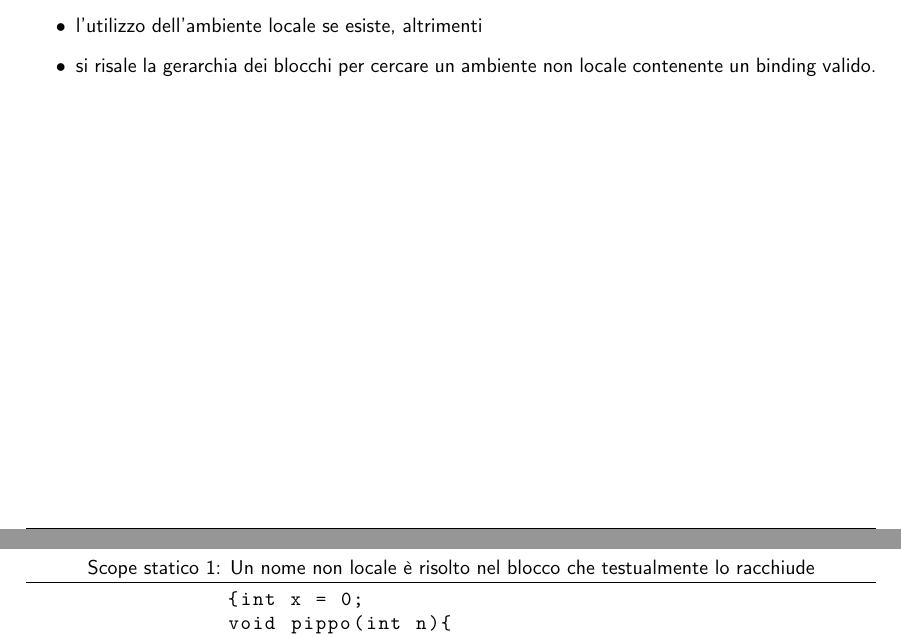
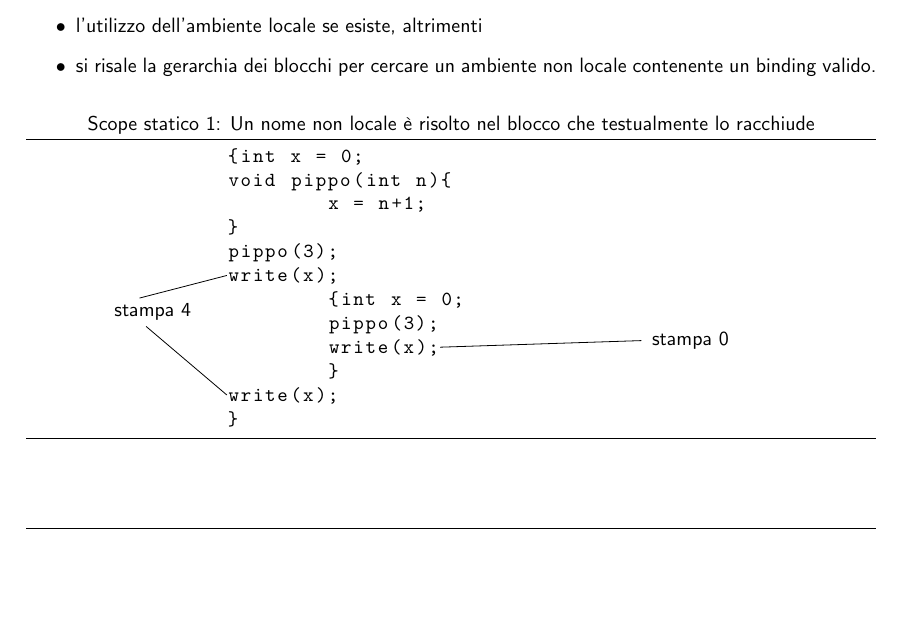
Before and after one commit to sentientmachin3/dispense-info-univr, a LaTeX document (linguaggi.tex): two parts of pages 12 and 13 of 16 before the commit and part of page 12 of 16 after it, the two joined at a grey line, cut so that both start at the same text, the shorter picture padded with empty space. Compiled offline with pdfLaTeX.

Commit message:
piccole modifiche

```diff
--- a/linguaggi.tex
+++ b/linguaggi.tex
@@ -1,6 +1,8 @@
 \documentclass[a4paper, 10pt]{article}
 \usepackage[italian]{babel}
 \usepackage{sans}
+\usepackage[T1]{fontenc}
+\usepackage[utf8]{inputenc}
 \usepackage{amsmath}
 \usepackage{amsfonts}
 \usepackage{amsthm}
```
Also changed, not shown: linguaggi.tex (1 more changed lines).
